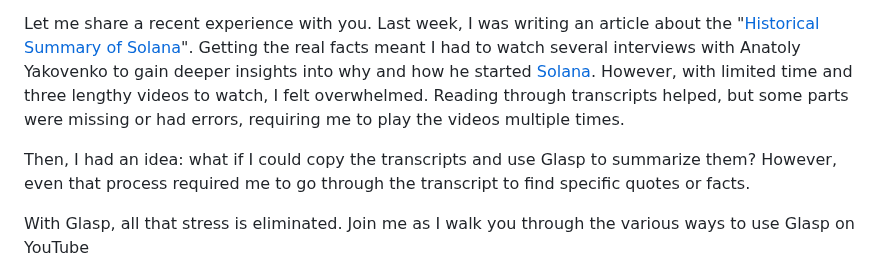
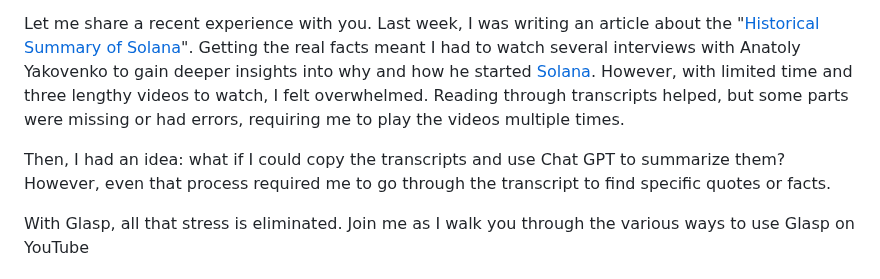
Before and after one commit to Ileolami/Aboutme, a Markdown page: cltelk2rp000309kzf3g289l9.md, the part around the change. Drawn GitHub-style.

Commit message:
update post: Comprehension made easier with Glasp

```diff
--- a/cltelk2rp000309kzf3g289l9.md
+++ b/cltelk2rp000309kzf3g289l9.md
@@ -122,7 +122,7 @@ Here's another fantastic feature tailor-made for YouTubers like me, especially t
 
 Let me share a recent experience with you. Last week, I was writing an article about the "[Historical Summary of Solana](https://ileolami.hashnode.dev/from-childhood-to-adulthood-the-ongoing-developmental-phase-of-solana)". Getting the real facts meant I had to watch several interviews with Anatoly Yakovenko to gain deeper insights into why and how he started [Solana](https://solana.com/docs/intro/history). However, with limited time and three lengthy videos to watch, I felt overwhelmed. Reading through transcripts helped, but some parts were missing or had errors, requiring me to play the videos multiple times.
 
-Then, I had an idea: what if I could copy the transcripts and use Glasp to summarize them? However, even that process required me to go through the transcript to find specific quotes or facts.
+Then, I had an idea: what if I could copy the transcripts and use Chat GPT to summarize them? However, even that process required me to go through the transcript to find specific quotes or facts.
 
 With Glasp, all that stress is eliminated. Join me as I walk you through the various ways to use Glasp on YouTube
 
```
